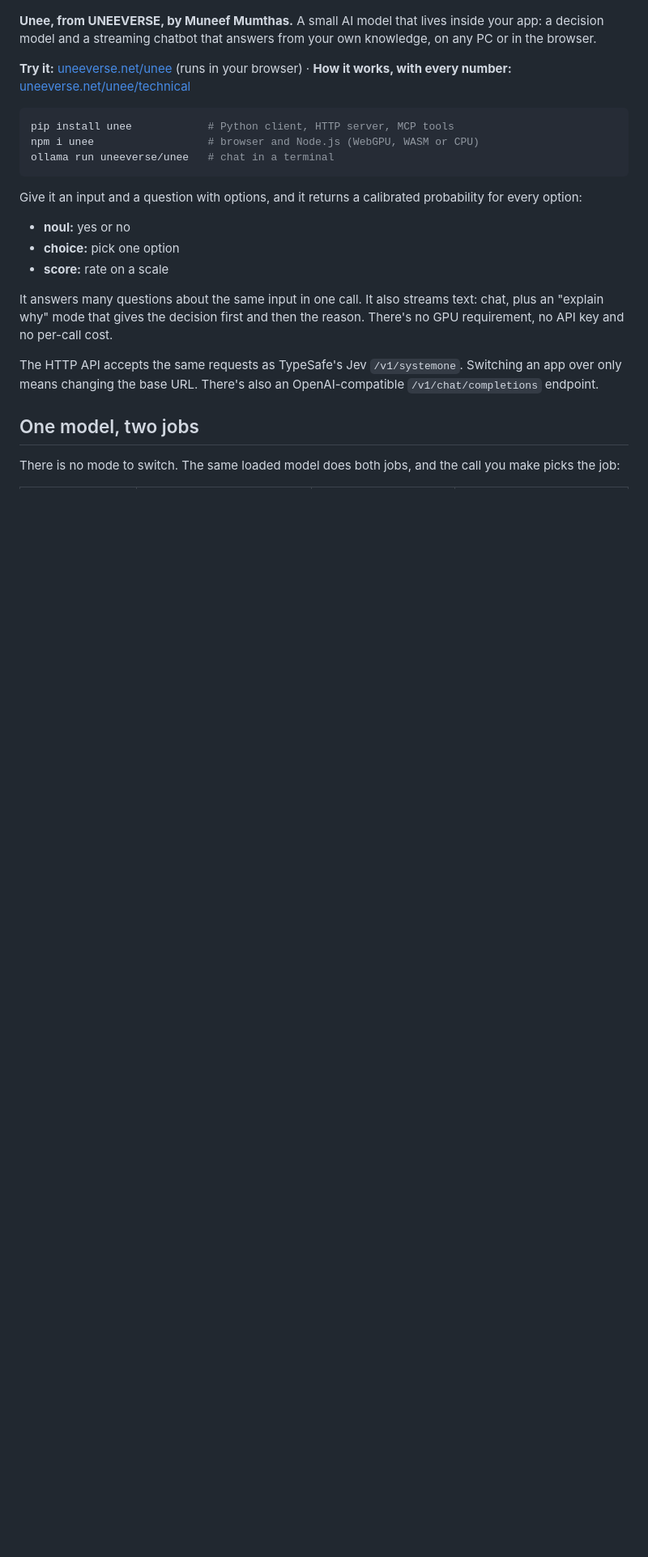
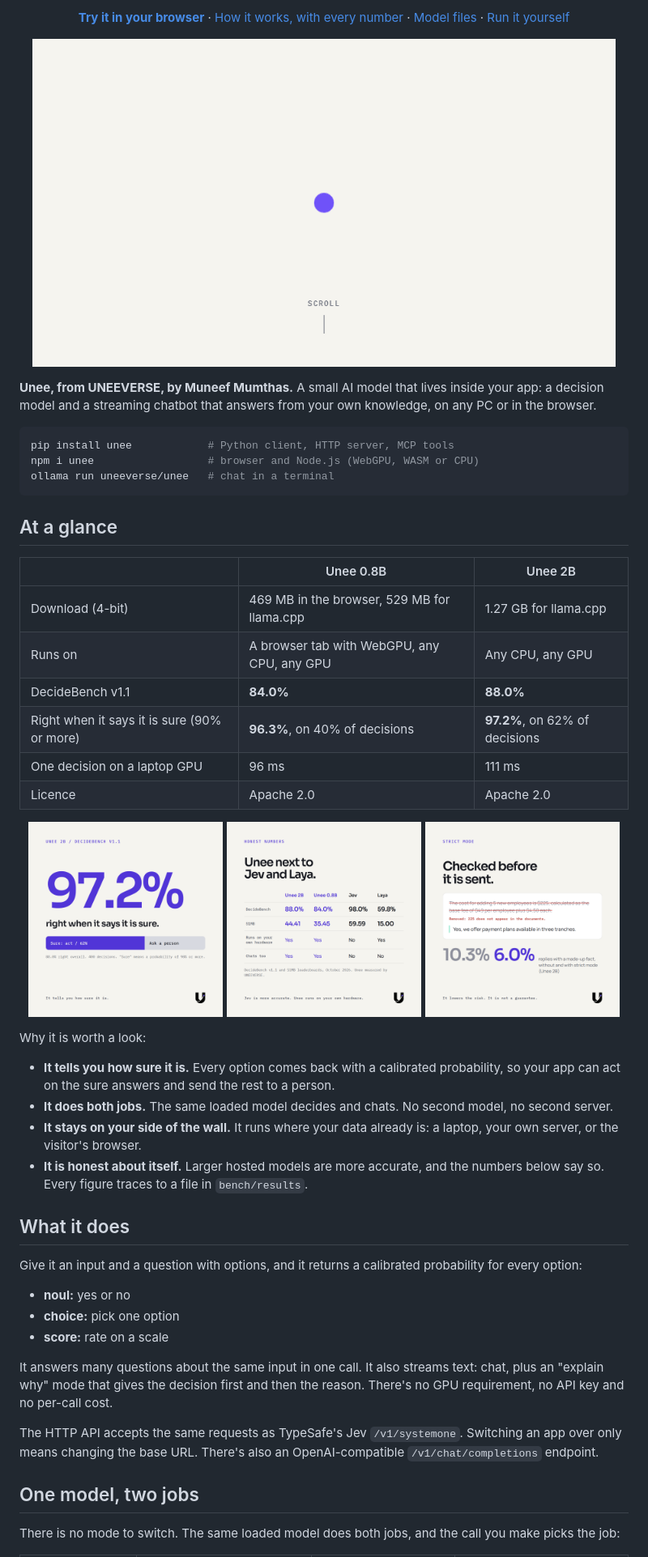
Before and after one commit to uneeverse-hq/unee, a Markdown page: README.md, the part around the change printed below. Shown: that part at 81% size. Rendered like a GitHub page; pictures changed too: docs/assets/unee-compare.png (added), docs/assets/unee-confidence.png (added), docs/assets/unee-opening.gif (added); blank space fills up the shorter version.

Commit message:
README with a banner, badges, the opening animation and an at-a-glance table; a clean-install test (tools/fresh_install_test.py)

````diff
--- a/README.md
+++ b/README.md
@@ -7,13 +22,47 @@
+<p align="center">
+  <a href="https://uneeverse.net/unee"><b>Try it in your browser</b></a> ·
+  <a href="https://uneeverse.net/unee/technical">How it works, with every number</a> ·
+  <a href="https://huggingface.co/uneeverse">Model files</a> ·
+  <a href="#run-the-server-any-machine-with-llamacpp">Run it yourself</a>
+</p>
+
+<p align="center">
+  <img src="https://raw.githubusercontent.com/uneeverse-hq/unee/main/docs/assets/unee-opening.gif" alt="The Unee opening from uneeverse.net: the dot cuts the UNEEVERSE mark and lands as the full stop of Unee" width="720">
+</p>
 
 **Unee, from UNEEVERSE, by Muneef Mumthas.** A small AI model that lives inside your app: a decision model and a streaming chatbot that answers from your own knowledge, on any PC or in the browser.
-
-**Try it:** [uneeverse.net/unee](https://uneeverse.net/unee) (runs in your browser) · **How it works, with every number:** [uneeverse.net/unee/technical](https://uneeverse.net/unee/technical)
 
 ```bash
 pip install unee            # Python client, HTTP server, MCP tools
 npm i unee                  # browser and Node.js (WebGPU, WASM or CPU)
 ollama run uneeverse/unee   # chat in a terminal
 ```
+
+## At a glance
+
+| | Unee 0.8B | Unee 2B |
+|---|---|---|
+| Download (4-bit) | 469 MB in the browser, 529 MB for llama.cpp | 1.27 GB for llama.cpp |
+| Runs on | A browser tab with WebGPU, any CPU, any GPU | Any CPU, any GPU |
+| DecideBench v1.1 | **84.0%** | **88.0%** |
+| Right when it says it is sure (90% or more) | **96.3%**, on 40% of decisions | **97.2%**, on 62% of decisions |
+| One decision on a laptop GPU | 96 ms | 111 ms |
+| Licence | Apache 2.0 | Apache 2.0 |
+
+<p align="center">
+  <img src="https://raw.githubusercontent.com/uneeverse-hq/unee/main/docs/assets/unee-confidence.png" alt="97.2% right when it says it is sure" width="32%">
+  <img src="https://raw.githubusercontent.com/uneeverse-hq/unee/main/docs/assets/unee-compare.png" alt="Unee next to Jev and Laya on DecideBench and S1MB" width="32%">
+  <img src="https://raw.githubusercontent.com/uneeverse-hq/unee/main/docs/assets/unee-strict.png" alt="Strict mode: checked before it is sent" width="32%">
+</p>
+
+Why it is worth a look:
+
+- **It tells you how sure it is.** Every option comes back with a calibrated probability, so your app can act on the sure answers and send the rest to a person.
+- **It does both jobs.** The same loaded model decides and chats. No second model, no second server.
+- **It stays on your side of the wall.** It runs where your data already is: a laptop, your own server, or the visitor's browser.
+- **It is honest about itself.** Larger hosted models are more accurate, and the numbers below say so. Every figure traces to a file in `bench/results`.
+
+## What it does
 
 Give it an input and a question with options, and it returns a calibrated probability for every option:
 - **noul:** yes or no
````
Also changed, not shown: other parts of README.md (+20 -5 lines), docs/assets/unee-banner.png (added), 1 other file.
